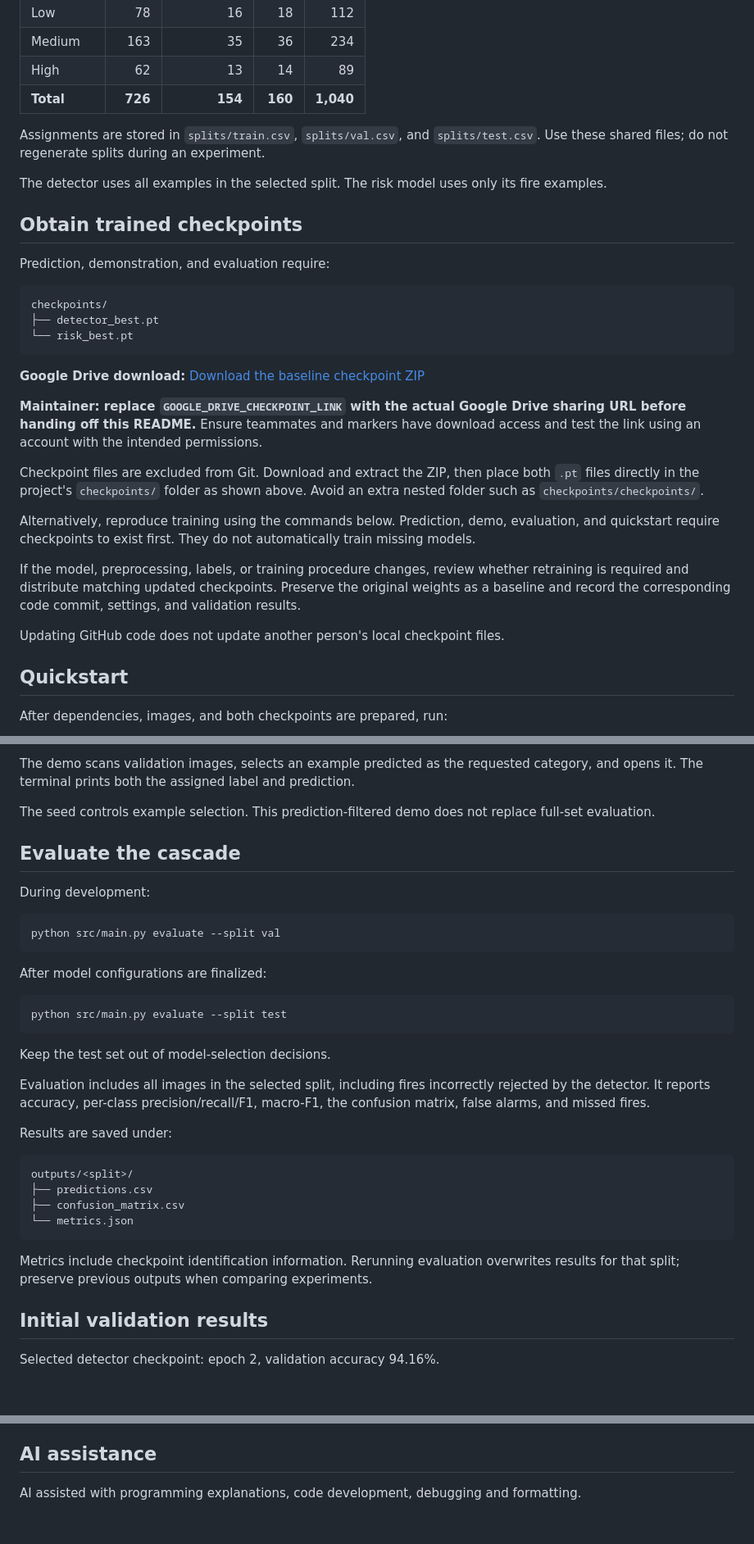
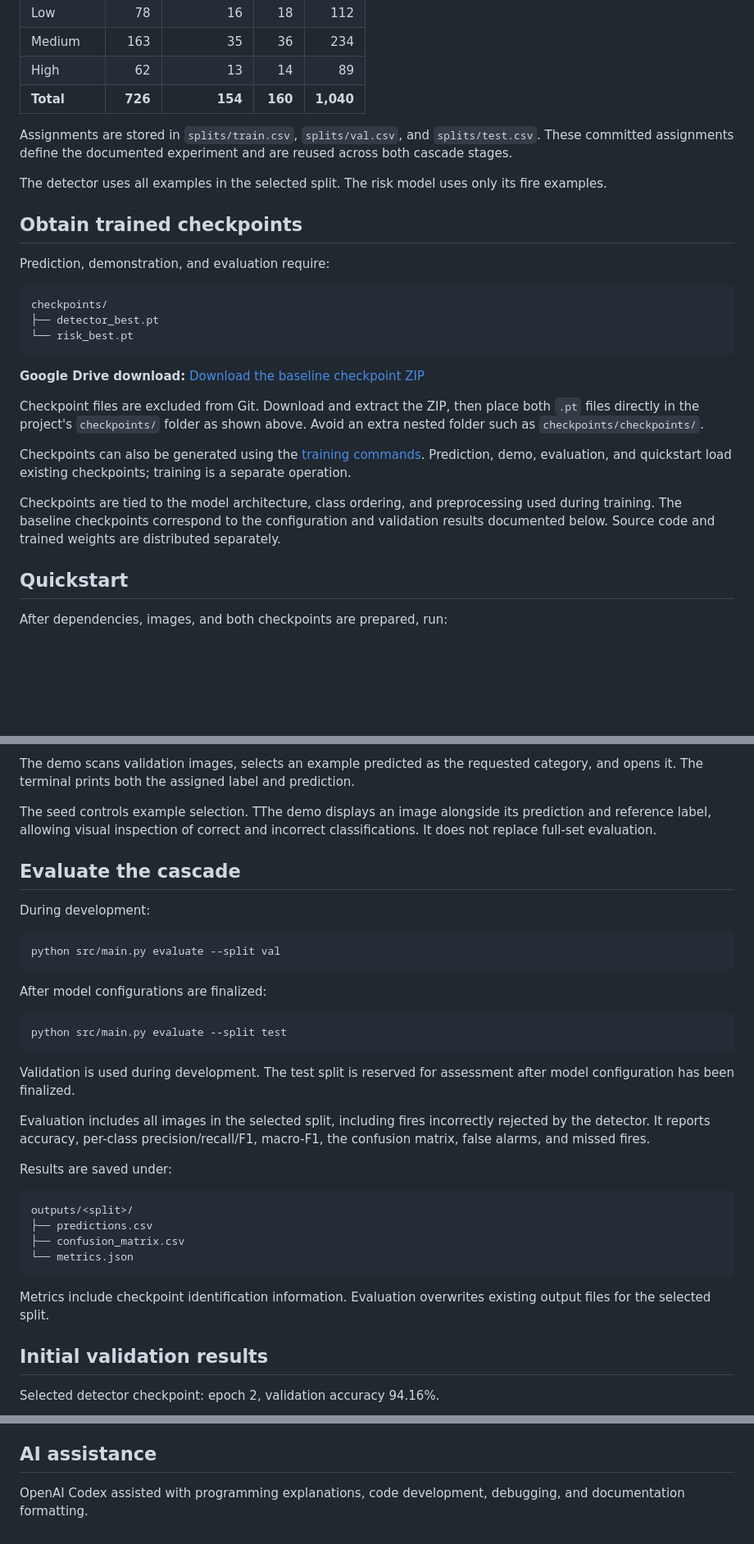
Before and after one commit to p-m-s-f/SENG474-Project, a Markdown page: README.md, 3 parts joined by grey strips. Shown at 82% size. Drawn GitHub-style; blank space fills up the shorter version.

Commit message:
Revise README for improved clarity and detail
Updated README for clarity and accuracy in instructions and descriptions.

````diff
--- a/README.md
+++ b/README.md
@@ -149,7 +149,7 @@ The labelled dataset contains 1,040 images after removing four manually confirme
 | High | 62 | 13 | 14 | 89 |
 | **Total** | **726** | **154** | **160** | **1,040** |
 
-Assignments are stored in `splits/train.csv`, `splits/val.csv`, and `splits/test.csv`. Use these shared files; do not regenerate splits during an experiment.
+Assignments are stored in `splits/train.csv`, `splits/val.csv`, and `splits/test.csv`. These committed assignments define the documented experiment and are reused across both cascade stages.
 
 The detector uses all examples in the selected split. The risk model uses only its fire examples.
 
@@ -163,17 +163,13 @@ checkpoints/
 └── risk_best.pt
 ```
 
-**Google Drive download:** [Download the baseline checkpoint ZIP](GOOGLE_DRIVE_CHECKPOINT_LINK)
-
-**Maintainer: replace `GOOGLE_DRIVE_CHECKPOINT_LINK` with the actual Google Drive sharing URL before handing off this README.** Ensure teammates and markers have download access and test the link using an account with the intended permissions.
+**Google Drive download:** [Download the baseline checkpoint ZIP](https://drive.google.com/file/d/1zwEkgSP_wCIjfttBFOi2-4NnOsvt_1Id/view?usp=sharing)
 
 Checkpoint files are excluded from Git. Download and extract the ZIP, then place both `.pt` files directly in the project's `checkpoints/` folder as shown above. Avoid an extra nested folder such as `checkpoints/checkpoints/`.
 
-Alternatively, reproduce training using the commands below. Prediction, demo, evaluation, and quickstart require checkpoints to exist first. They do not automatically train missing models.
+Checkpoints can also be generated using the [training commands](#reproduce-training). Prediction, demo, evaluation, and quickstart load existing checkpoints; training is a separate operation.
 
-If the model, preprocessing, labels, or training procedure changes, review whether retraining is required and distribute matching updated checkpoints. Preserve the original weights as a baseline and record the corresponding code commit, settings, and validation results.
-
-Updating GitHub code does not update another person's local checkpoint files.
+Checkpoints are tied to the model architecture, class ordering, and preprocessing used during training. The baseline checkpoints correspond to the configuration and validation results documented below. Source code and trained weights are distributed separately.
 
 ## Quickstart
 
@@ -259,7 +255,7 @@ Available categories:
 
 The demo scans validation images, selects an example predicted as the requested category, and opens it. The terminal prints both the assigned label and prediction.
 
-The seed controls example selection. This prediction-filtered demo does not replace full-set evaluation.
+The seed controls example selection. TThe demo displays an image alongside its prediction and reference label, allowing visual inspection of correct and incorrect classifications. It does not replace full-set evaluation.
 
 ## Evaluate the cascade
 
@@ -275,7 +271,7 @@ After model configurations are finalized:
 python src/main.py evaluate --split test
 ```
 
-Keep the test set out of model-selection decisions.
+Validation is used during development. The test split is reserved for assessment after model configuration has been finalized.
 
 Evaluation includes all images in the selected split, including fires incorrectly rejected by the detector. It reports accuracy, per-class precision/recall/F1, macro-F1, the confusion matrix, false alarms, and missed fires.
 
@@ -288,7 +284,7 @@ outputs/<split>/
 └── metrics.json
 ```
 
-Metrics include checkpoint identification information. Rerunning evaluation overwrites results for that split; preserve previous outputs when comparing experiments.
+Metrics include checkpoint identification information. Evaluation overwrites existing output files for the selected split.
 
 ## Initial validation results
 
@@ -347,4 +343,4 @@ These are initial validation results, not final test results.
 
 ## AI assistance
 
-AI assisted with programming explanations, code development, debugging and formatting.
+OpenAI Codex assisted with programming explanations, code development, debugging, and documentation formatting.
````
Also changed, not shown: other parts of README.md (+2 -2 lines).
